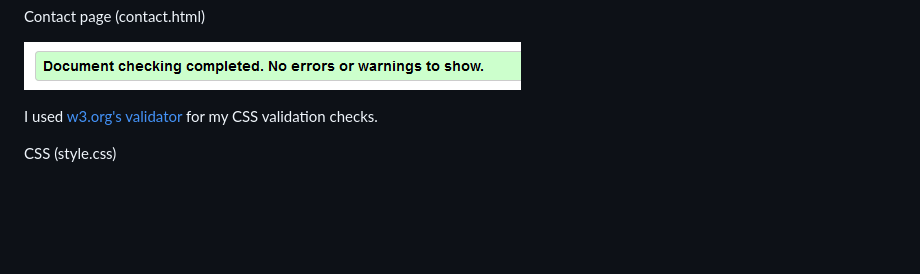
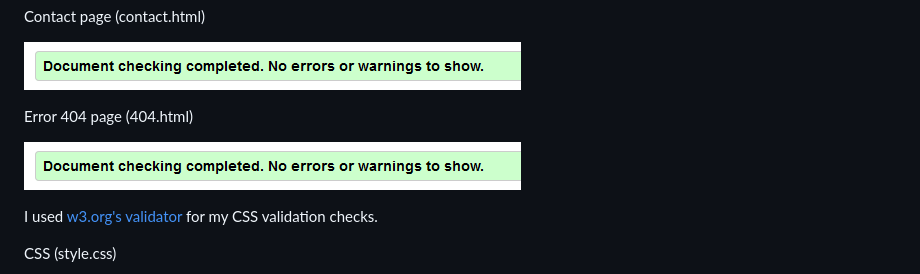
Before and after one commit to Code-Institute-Submissions/Trash-Tournaments, a Markdown page: TESTING.md, the part around the change. GitHub-like rendering; pictures changed too: readme-images/error-test.png (added); blank space fills up the shorter version.

Commit message:
[DOCS] Included description of reasoning in 404 section of README.md and updated TESTING.md to include 404.html

```diff
--- a/TESTING.md
+++ b/TESTING.md
@@ -42,6 +42,10 @@ Tournaments page (tournaments.html)
 Contact page (contact.html)
 
 ![Contact Page Validation](readme-images/contact-test2.png)
+
+Error 404 page (404.html)
+
+![Error Page Validation](readme-images/error-test.png)
 
 I used [w3.org's validator](https://jigsaw.w3.org/css-validator/) for my CSS validation checks.
 
```
Also changed, not shown: 2 other files.
